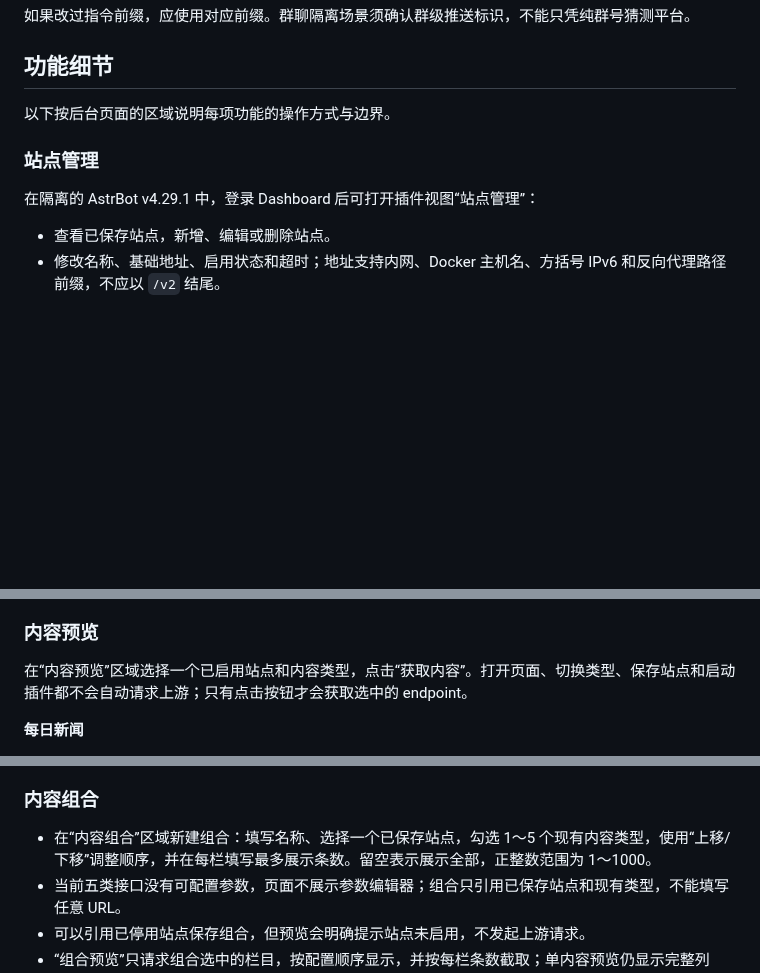
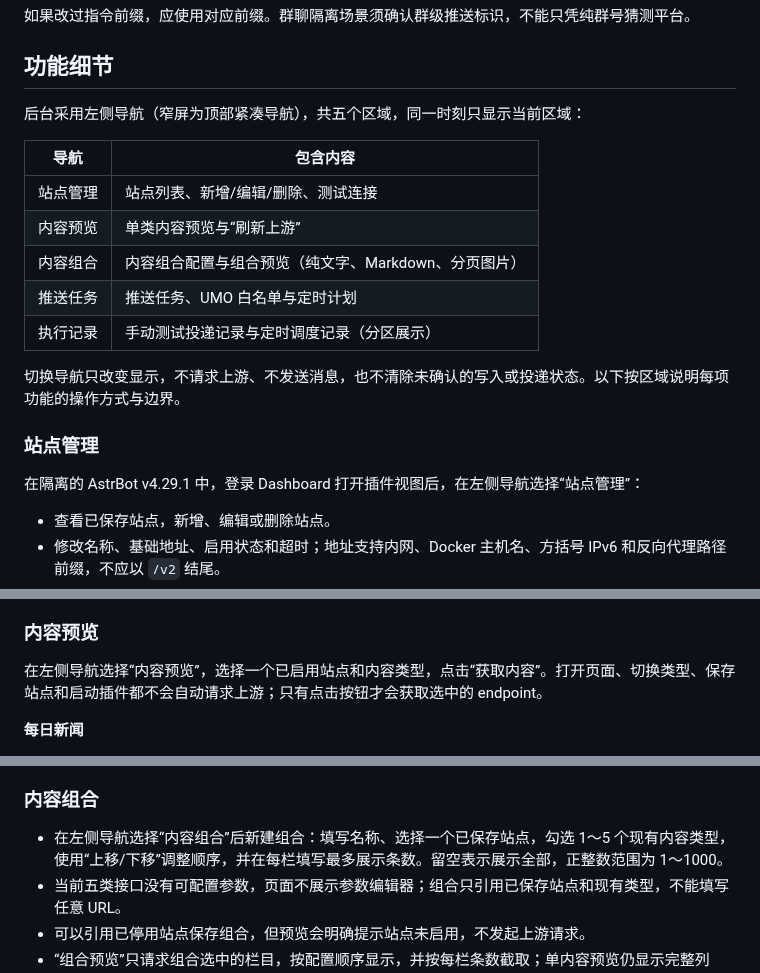
Before and after one commit to littleseven2003/astrbot_plugin_60sapi_hub, a Markdown page: docs/user-guide.md, 3 parts joined by grey strips. Rendered like a GitHub page; blank space fills up the shorter version.

Commit message:
docs: 补充后台导航位置与执行记录区域说明

```diff
--- a/docs/user-guide.md
+++ b/docs/user-guide.md
@@ -102,11 +102,21 @@
 
 ## 功能细节
 
-以下按后台页面的区域说明每项功能的操作方式与边界。
+后台采用左侧导航（窄屏为顶部紧凑导航），共五个区域，同一时刻只显示当前区域：
+
+| 导航 | 包含内容 |
+|---|---|
+| 站点管理 | 站点列表、新增/编辑/删除、测试连接 |
+| 内容预览 | 单类内容预览与“刷新上游” |
+| 内容组合 | 内容组合配置与组合预览（纯文字、Markdown、分页图片） |
+| 推送任务 | 推送任务、UMO 白名单与定时计划 |
+| 执行记录 | 手动测试投递记录与定时调度记录（分区展示） |
+
+切换导航只改变显示，不请求上游、不发送消息，也不清除未确认的写入或投递状态。以下按区域说明每项功能的操作方式与边界。
 
 ### 站点管理
 
-在隔离的 AstrBot v4.29.1 中，登录 Dashboard 后可打开插件视图“站点管理”：
+在隔离的 AstrBot v4.29.1 中，登录 Dashboard 打开插件视图后，在左侧导航选择“站点管理”：
 
 - 查看已保存站点，新增、编辑或删除站点。
 - 修改名称、基础地址、启用状态和超时；地址支持内网、Docker 主机名、方括号 IPv6 和反向代理路径前缀，不应以 `/v2` 结尾。
@@ -116,7 +126,7 @@
 
 ### 内容预览
 
-在“内容预览”区域选择一个已启用站点和内容类型，点击“获取内容”。打开页面、切换类型、保存站点和启动插件都不会自动请求上游；只有点击按钮才会获取选中的 endpoint。
+在左侧导航选择“内容预览”，选择一个已启用站点和内容类型，点击“获取内容”。打开页面、切换类型、保存站点和启动插件都不会自动请求上游；只有点击按钮才会获取选中的 endpoint。
 
 **每日新闻**
 
@@ -153,7 +163,7 @@
 
 ### 内容组合
 
-- 在“内容组合”区域新建组合：填写名称、选择一个已保存站点，勾选 1～5 个现有内容类型，使用“上移/下移”调整顺序，并在每栏填写最多展示条数。留空表示展示全部，正整数范围为 1～1000。
+- 在左侧导航选择“内容组合”后新建组合：填写名称、选择一个已保存站点，勾选 1～5 个现有内容类型，使用“上移/下移”调整顺序，并在每栏填写最多展示条数。留空表示展示全部，正整数范围为 1～1000。
 - 当前五类接口没有可配置参数，页面不展示参数编辑器；组合只引用已保存站点和现有类型，不能填写任意 URL。
 - 可以引用已停用站点保存组合，但预览会明确提示站点未启用，不发起上游请求。
 - “组合预览”只请求组合选中的栏目，按配置顺序显示，并按每栏条数截取；单内容预览仍显示完整列表。普通获取使用缓存，“刷新组合”跳过已完成缓存。
```
Also changed, not shown: other parts of docs/user-guide.md (+3 -3 lines), docs/configuration.md (+1 -1 lines), docs/testing.md (+1 -1 lines).
